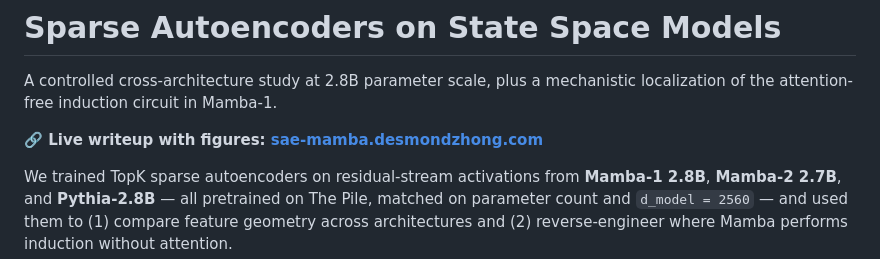
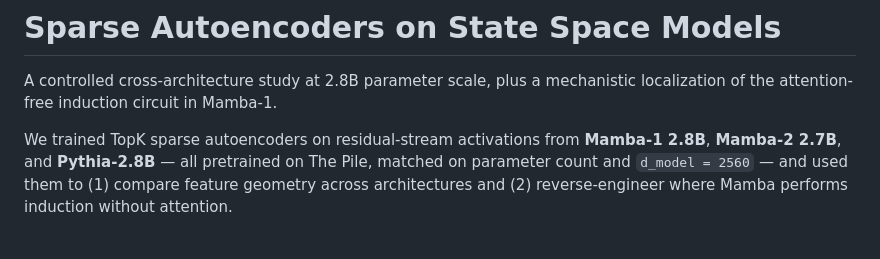
Before and after one commit to DesmondZhong/sae-mamba, a Markdown page: README.md, the part around the change. GitHub-like rendering; blank space fills up the shorter version.

```diff
--- a/README.md
+++ b/README.md
@@ -1,8 +1,6 @@
 # Sparse Autoencoders on State Space Models
 
 A controlled cross-architecture study at 2.8B parameter scale, plus a mechanistic localization of the attention-free induction circuit in Mamba-1.
-
-**🔗 Live writeup with figures: [sae-mamba.desmondzhong.com](https://sae-mamba.desmondzhong.com/)**
 
 We trained TopK sparse autoencoders on residual-stream activations from **Mamba-1 2.8B**, **Mamba-2 2.7B**, and **Pythia-2.8B** — all pretrained on The Pile, matched on parameter count and `d_model = 2560` — and used them to (1) compare feature geometry across architectures and (2) reverse-engineer where Mamba performs induction without attention.
 
```
